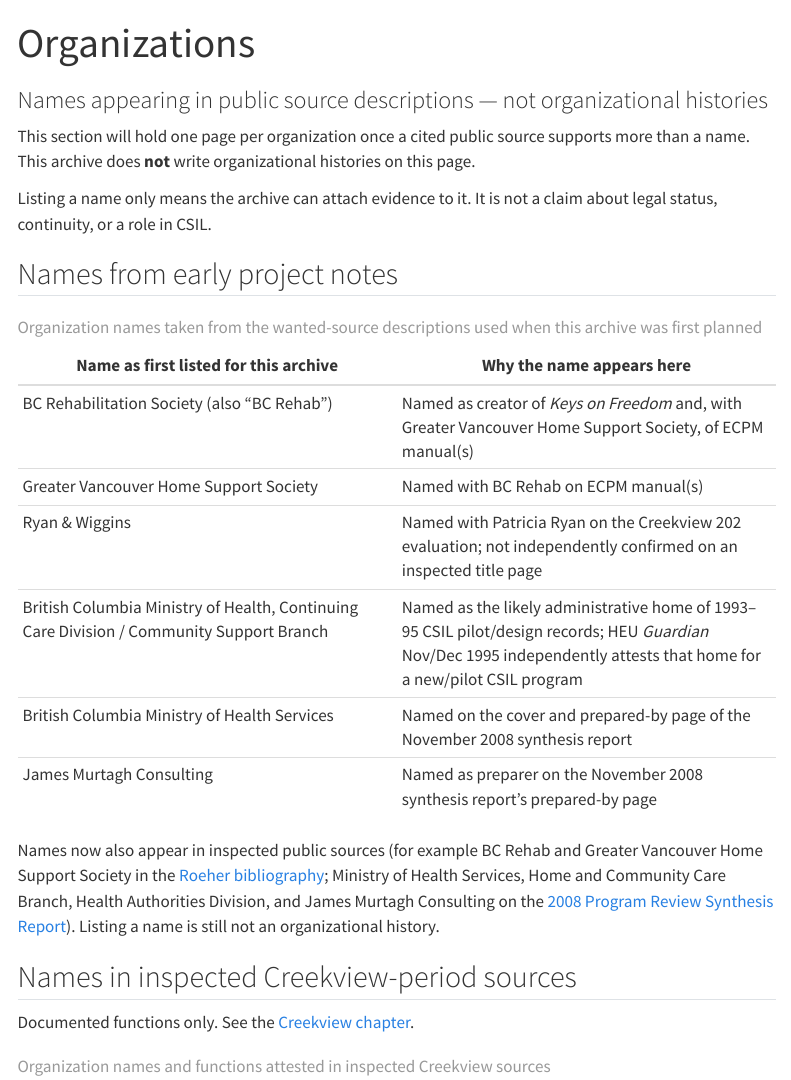
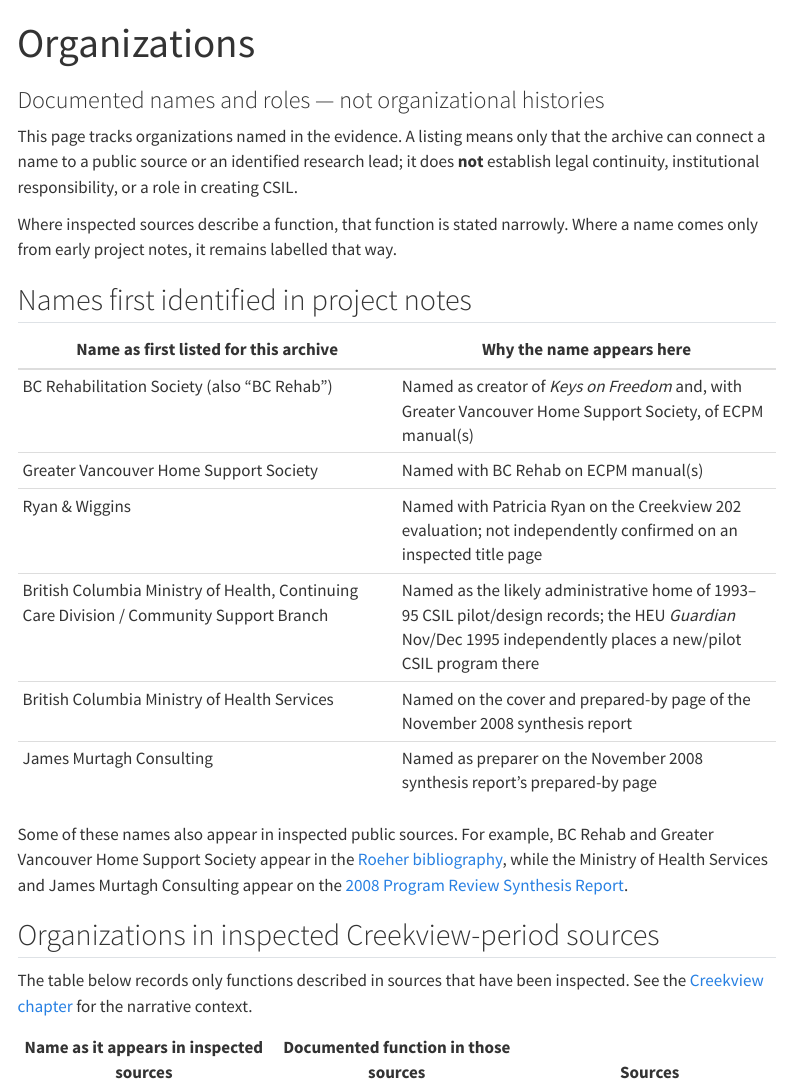
Before and after one commit to jordanforge-ca/csil-history, a Quarto document (organizations/index.qmd): the page in a window 1100 px wide, from its top, and a second part further down, joined at a grey line. Rendered offline with R 4.5, knitr and Pandoc in place of Quarto, with nearby package versions; menus at the side of the page are left out.

Commit message:
Tighten Organizations research overview

```diff
--- a/organizations/index.qmd
+++ b/organizations/index.qmd
@@ -1,30 +1,28 @@
 ---
 title: "Organizations"
-subtitle: "Names appearing in public source descriptions — not organizational histories"
+subtitle: "Documented names and roles — not organizational histories"
 ---
 
-This section will hold one page per organization once a cited public source supports more than a name. This archive does **not** write organizational histories on this page.
+This page tracks organizations named in the evidence. A listing means only that the archive can connect a name to a public source or an identified research lead; it does **not** establish legal continuity, institutional responsibility, or a role in creating CSIL.
 
-Listing a name only means the archive can attach evidence to it. It is not a claim about legal status, continuity, or a role in CSIL.
+Where inspected sources describe a function, that function is stated narrowly. Where a name comes only from early project notes, it remains labelled that way.
 
-## Names from early project notes
+## Names first identified in project notes
 
 | Name as first listed for this archive | Why the name appears here |
 | --- | --- |
 | BC Rehabilitation Society (also “BC Rehab”) | Named as creator of *Keys on Freedom* and, with Greater Vancouver Home Support Society, of ECPM manual(s) |
 | Greater Vancouver Home Support Society | Named with BC Rehab on ECPM manual(s) |
 | Ryan & Wiggins | Named with Patricia Ryan on the Creekview 202 evaluation; not independently confirmed on an inspected title page |
-| British Columbia Ministry of Health, Continuing Care Division / Community Support Branch | Named as the likely administrative home of 1993–95 CSIL pilot/design records; HEU *Guardian* Nov/Dec 1995 independently attests that home for a new/pilot CSIL program |
+| British Columbia Ministry of Health, Continuing Care Division / Community Support Branch | Named as the likely administrative home of 1993–95 CSIL pilot/design records; the HEU *Guardian* Nov/Dec 1995 independently places a new/pilot CSIL program there |
 | British Columbia Ministry of Health Services | Named on the cover and prepared-by page of the November 2008 synthesis report |
-| James Murtagh Consulting | Named as preparer on the November 2008 synthesis report’s prepared-by page |
+| James Murtagh Consulting | Named as preparer on the November 2008 synthesis report's prepared-by page |
 
-: Organization names taken from the wanted-source descriptions used when this archive was first planned
+Some of these names also appear in inspected public sources. For example, BC Rehab and Greater Vancouver Home Support Society appear in the [Roeher bibliography](../sources/1990s-roeher-if-bibliography.qmd), while the Ministry of Health Services and James Murtagh Consulting appear on the [2008 Program Review Synthesis Report](../sources/2008-program-review-synthesis.qmd).
 
-Names now also appear in inspected public sources (for example BC Rehab and Greater Vancouver Home Support Society in the [Roeher bibliography](../sources/1990s-roeher-if-bibliography.qmd); Ministry of Health Services, Home and Community Care Branch, Health Authorities Division, and James Murtagh Consulting on the [2008 Program Review Synthesis Report](../sources/2008-program-review-synthesis.qmd)). Listing a name is still not an organizational history.
+## Organizations in inspected Creekview-period sources
 
-## Names in inspected Creekview-period sources
-
-Documented functions only. See the [Creekview chapter](../history/creekview.qmd).
+The table below records only functions described in sources that have been inspected. See the [Creekview chapter](../history/creekview.qmd) for the narrative context.
 
 | Name as it appears in inspected sources | Documented function in those sources | Sources |
 | --- | --- | --- |
@@ -35,8 +33,6 @@
 | Workers Compensation Board | Haw: funding to tenants through CPA, with the ministry | Haw 1989 |
 | Canada Mortgage and Housing Corporation (CMHC) | Haw: funded the 100-unit cooperative building | Haw 1989 |
 
-: Organization names and functions attested in inspected Creekview sources
+Creekview remains a [history chapter](../history/creekview.qmd), rather than an organization record, because the inspected sources describe a co-op apartment or project and do not establish a separate corporate form.
 
-Creekview remains a [history chapter](../history/creekview.qmd), not an organization stub, because inspected sources describe a co-op apartment / project and do not state a separate corporate form.
-
-When you add an organization page, separate documented functions (cited) from later attributions, and link every claim to a [source record](../sources/index.qmd).
+Future organization records should keep documented functions separate from later attributions and link each claim to a [source record](../sources/index.qmd).
```
